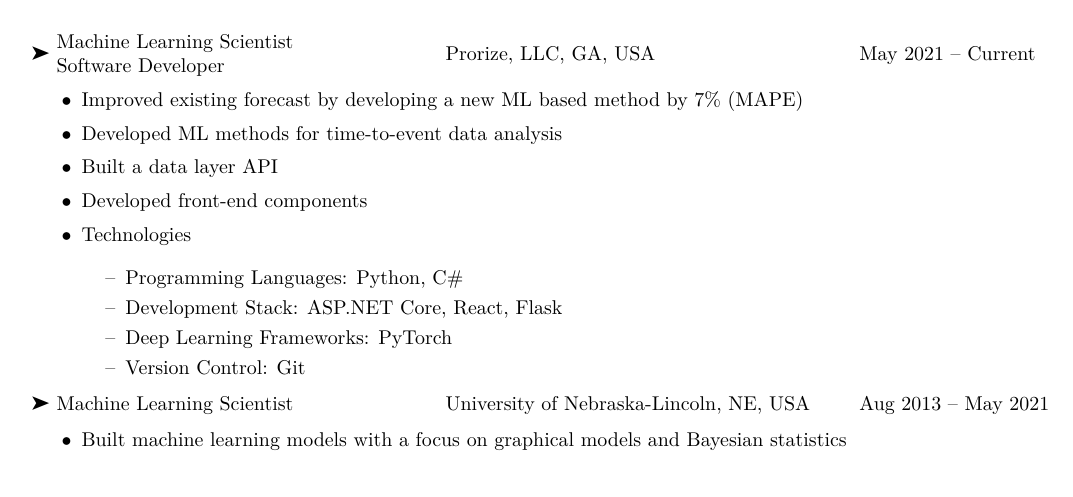
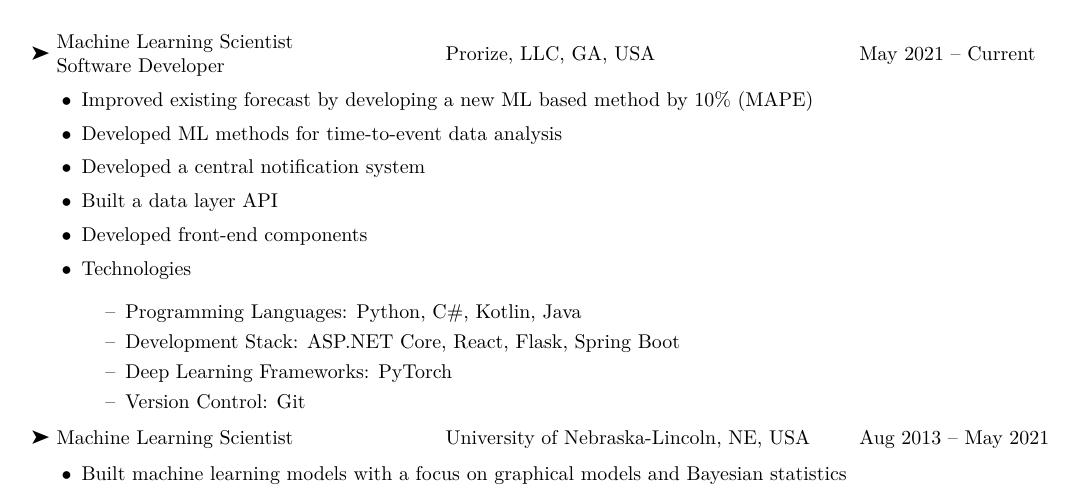
Before and after one commit to haluk/haluk.github.io, a LaTeX CV (cv/hdogan_resume.tex): part of page 1 of 4, cut so that both start at the same text. Compiled offline with XeLaTeX.

Commit message:
updated resume

```diff
--- a/cv/hdogan_resume.tex
+++ b/cv/hdogan_resume.tex
@@ -39,14 +39,15 @@ BS & Computer Science & Istanbul Bilgi University, Istanbul, Turkey & 2006 -- 20
   \ding{228} \textbf{\pbox{5cm}{Machine Learning Scientist \\ Software Developer}} & \textbf{Prorize, LLC, GA, USA} & \textbf{May 2021 -- Current}\\
   \parbox{18cm} {
   \begin{itemize}[topsep=0.2cm]
-    \item Improved existing forecast by developing a new ML based method by 7\% (MAPE)
+    \item Improved existing forecast by developing a new ML based method by 10\% (MAPE)
     \item Developed ML methods for time-to-event data analysis
+    \item Developed a central notification system
     \item Built a data layer API
     \item Developed front-end components
     \item Technologies
     \begin{itemize}[topsep=0.2cm]
-      \item Programming Languages: Python, C\#
-      \item Development Stack: ASP.NET Core, React, Flask
+      \item Programming Languages: Python, C\#, Kotlin, Java
+      \item Development Stack: ASP.NET Core, React, Flask, Spring Boot
       \item Deep Learning Frameworks: PyTorch
       \item Version Control: Git
     \end{itemize}
```
Also changed, not shown: content/misc/hdogan_resume.pdf.
